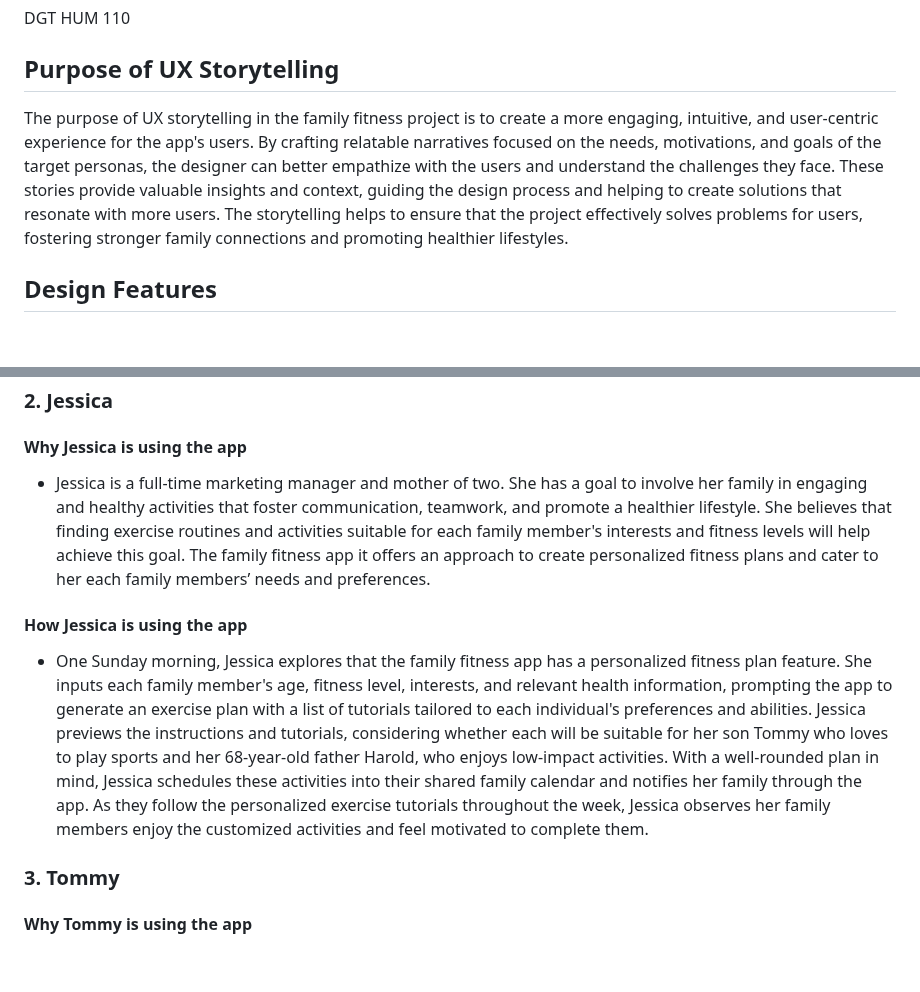
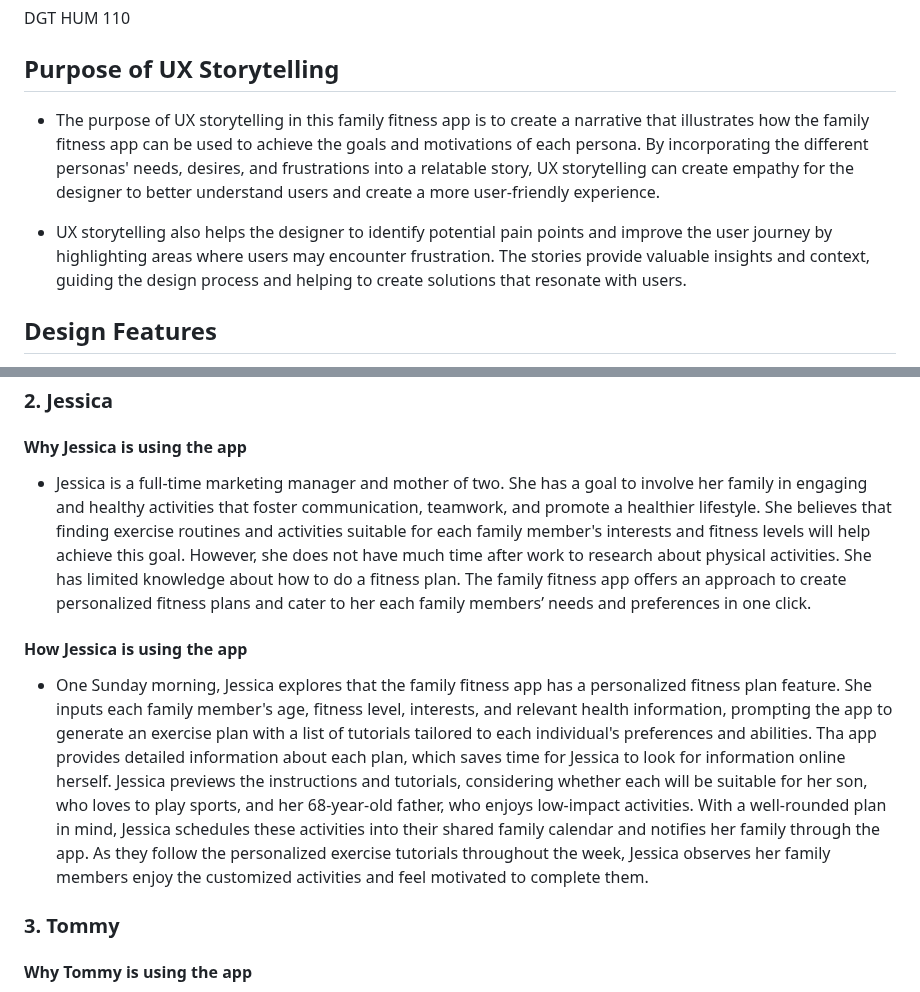
Before and after one commit to yfsun0920/DH110-2023Spring, a Markdown page: Assignments/A04/README.md, 2 parts joined by grey strips. GitHub-like rendering; blank space fills up the shorter version.

```diff
--- a/Assignments/A04/README.md
+++ b/Assignments/A04/README.md
@@ -4,7 +4,9 @@ DGT HUM 110
 
 ## Purpose of UX Storytelling
 
-The purpose of UX storytelling in the family fitness project is to create a more engaging, intuitive, and user-centric experience for the app's users. By crafting relatable narratives focused on the needs, motivations, and goals of the target personas, the designer can better empathize with the users and understand the challenges they face. These stories provide valuable insights and context, guiding the design process and helping to create solutions that resonate with more users. The storytelling helps to ensure that the project effectively solves problems for users, fostering stronger family connections and promoting healthier lifestyles.
+- The purpose of UX storytelling in this family fitness app is to create a narrative that illustrates how the family fitness app can be used to achieve the goals and motivations of each persona. By incorporating the different personas' needs, desires, and frustrations into a relatable story, UX storytelling can create empathy for the designer to better understand users and create a more user-friendly experience.
+
+- UX storytelling also helps the designer to identify potential pain points and improve the user journey by highlighting areas where users may encounter frustration. The stories provide valuable insights and context, guiding the design process and helping to create solutions that resonate with users.
 
 ## Design Features
 1. Display daily fitness data of all family members (eg.how many steps walked, calories moved, minutes of exercise)
@@ -29,10 +31,10 @@ The purpose of UX storytelling in the family fitness project is to create a more
 
 #### Why Jessica is using the app
 
-- Jessica is a full-time marketing manager and mother of two. She has a goal to involve her family in engaging and healthy activities that foster communication, teamwork, and promote a healthier lifestyle. She believes that finding exercise routines and activities suitable for each family member's interests and fitness levels will help achieve this goal. The family fitness app it offers an approach to create personalized fitness plans and cater to her each family members’ needs and preferences.
+- Jessica is a full-time marketing manager and mother of two. She has a goal to involve her family in engaging and healthy activities that foster communication, teamwork, and promote a healthier lifestyle. She believes that finding exercise routines and activities suitable for each family member's interests and fitness levels will help achieve this goal. However, she does not have much time after work to research about physical activities. She has limited knowledge about how to do a fitness plan. The family fitness app offers an approach to create personalized fitness plans and cater to her each family members’ needs and preferences in one click.
 
 #### How Jessica is using the app
-- One Sunday morning, Jessica explores that the family fitness app has a personalized fitness plan feature. She inputs each family member's age, fitness level, interests, and relevant health information, prompting the app to generate an exercise plan with a list of tutorials tailored to each individual's preferences and abilities. Jessica previews the instructions and tutorials, considering whether each will be suitable for her son Tommy who loves to play sports and her 68-year-old father Harold, who enjoys low-impact activities. With a well-rounded plan in mind, Jessica schedules these activities into their shared family calendar and notifies her family through the app. As they follow the personalized exercise tutorials throughout the week, Jessica observes her family members enjoy the customized activities and feel motivated to complete them.
+- One Sunday morning, Jessica explores that the family fitness app has a personalized fitness plan feature. She inputs each family member's age, fitness level, interests, and relevant health information, prompting the app to generate an exercise plan with a list of tutorials tailored to each individual's preferences and abilities. Tha app provides detailed information about each plan, which saves time for Jessica to look for information online herself. Jessica previews the instructions and tutorials, considering whether each will be suitable for her son, who loves to play sports, and her 68-year-old father, who enjoys low-impact activities. With a well-rounded plan in mind, Jessica schedules these activities into their shared family calendar and notifies her family through the app. As they follow the personalized exercise tutorials throughout the week, Jessica observes her family members enjoy the customized activities and feel motivated to complete them.
 
 ### 3. Tommy
 
```
